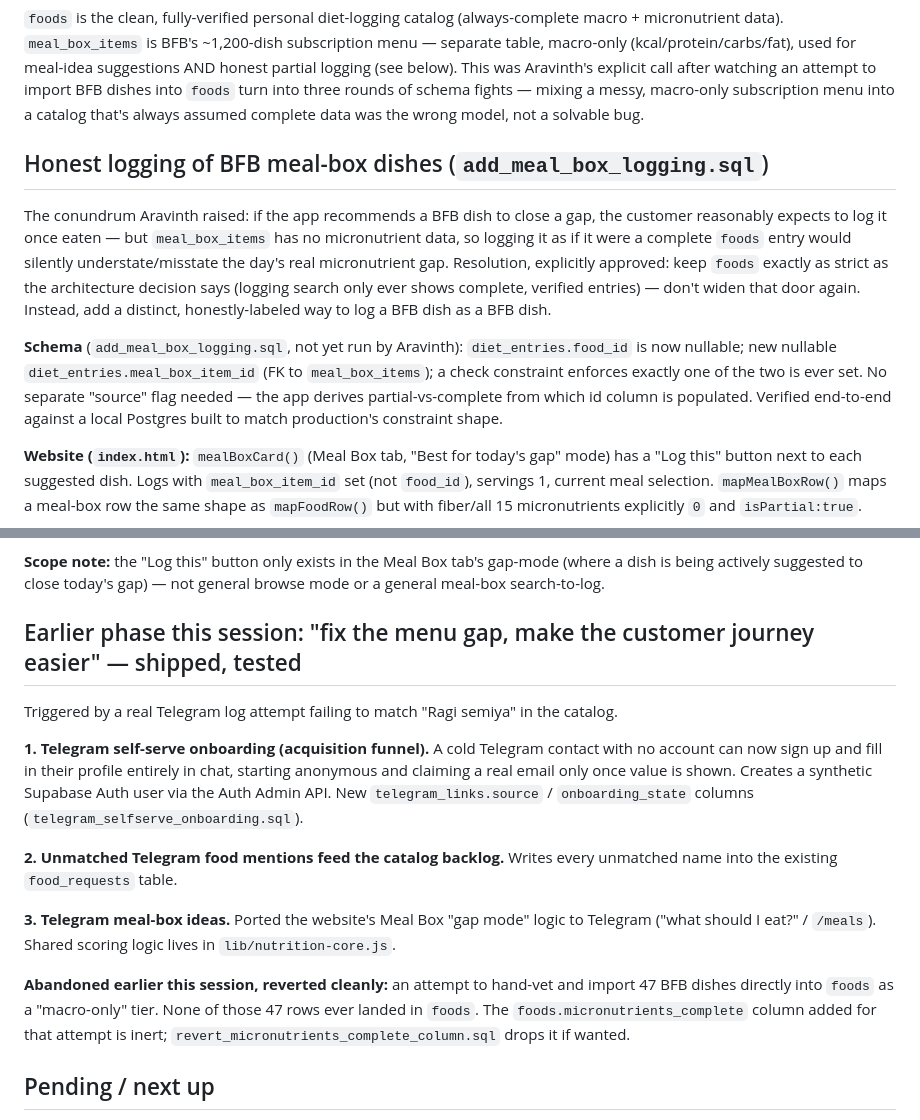
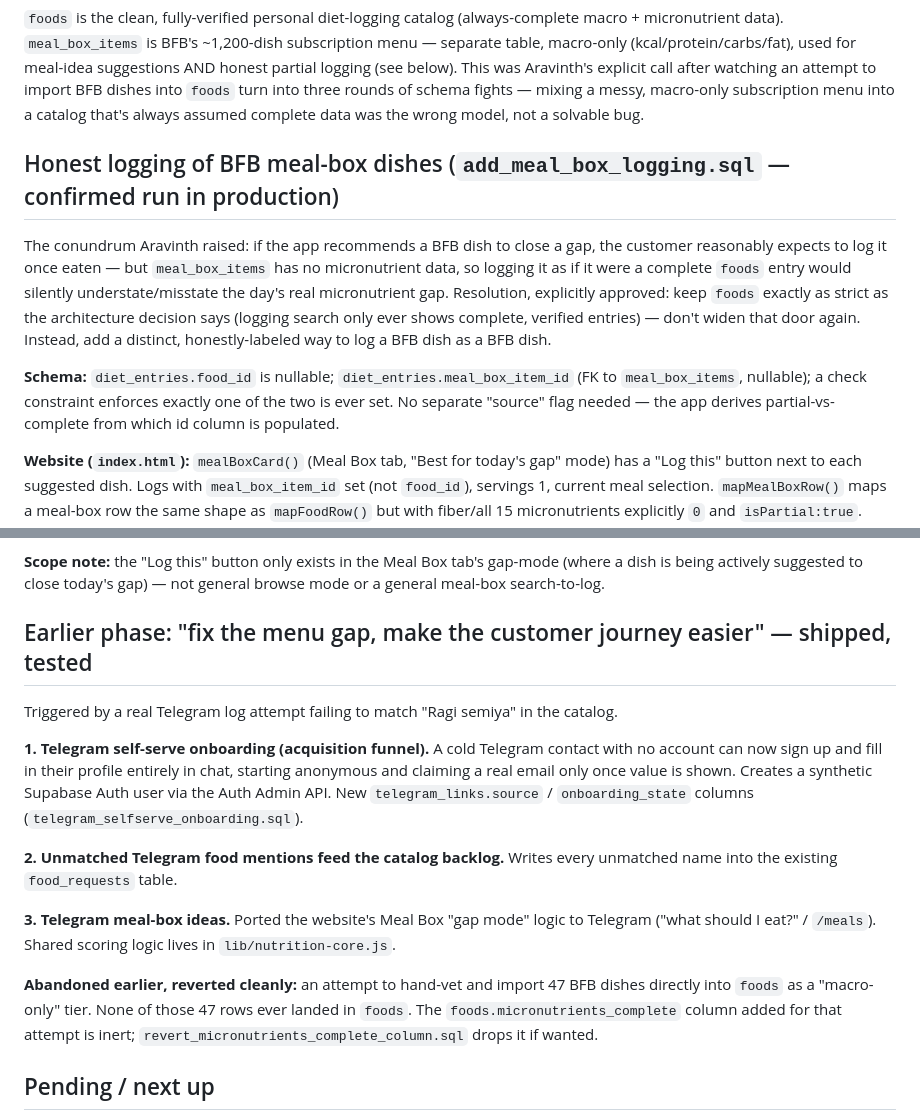
Before and after one commit to aravinthvc/Nutrigap-app, a Markdown page: Nutrigap status.md, 2 parts joined by grey strips. Drawn GitHub-style.

```diff
--- a/Nutrigap status.md
+++ b/Nutrigap status.md
@@ -50,11 +46,11 @@ Note while investigating: BFB's own richest recipe source (`final-recipe-file.md
 
 `foods` is the clean, fully-verified personal diet-logging catalog (always-complete macro + micronutrient data). `meal_box_items` is BFB's ~1,200-dish subscription menu — separate table, macro-only (kcal/protein/carbs/fat), used for meal-idea suggestions AND honest partial logging (see below). This was Aravinth's explicit call after watching an attempt to import BFB dishes into `foods` turn into three rounds of schema fights — mixing a messy, macro-only subscription menu into a catalog that's always assumed complete data was the wrong model, not a solvable bug.
 
-## Honest logging of BFB meal-box dishes (`add_meal_box_logging.sql`)
+## Honest logging of BFB meal-box dishes (`add_meal_box_logging.sql` — confirmed run in production)
 
 The conundrum Aravinth raised: if the app recommends a BFB dish to close a gap, the customer reasonably expects to log it once eaten — but `meal_box_items` has no micronutrient data, so logging it as if it were a complete `foods` entry would silently understate/misstate the day's real micronutrient gap. Resolution, explicitly approved: keep `foods` exactly as strict as the architecture decision says (logging search only ever shows complete, verified entries) — don't widen that door again. Instead, add a distinct, honestly-labeled way to log a BFB dish as a BFB dish.
 
-**Schema** (`add_meal_box_logging.sql`, not yet run by Aravinth): `diet_entries.food_id` is now nullable; new nullable `diet_entries.meal_box_item_id` (FK to `meal_box_items`); a check constraint enforces exactly one of the two is ever set. No separate "source" flag needed — the app derives partial-vs-complete from which id column is populated. Verified end-to-end against a local Postgres built to match production's constraint shape.
+**Schema:** `diet_entries.food_id` is nullable; `diet_entries.meal_box_item_id` (FK to `meal_box_items`, nullable); a check constraint enforces exactly one of the two is ever set. No separate "source" flag needed — the app derives partial-vs-complete from which id column is populated.
 
 **Website (`index.html`):** `mealBoxCard()` (Meal Box tab, "Best for today's gap" mode) has a "Log this" button next to each suggested dish. Logs with `meal_box_item_id` set (not `food_id`), servings 1, current meal selection. `mapMealBoxRow()` maps a meal-box row the same shape as `mapFoodRow()` but with fiber/all 15 micronutrients explicitly `0` and `isPartial:true`. `refreshDietLog()` embeds both `foods(*)` and `meal_box_items(*)` and picks the right mapper per row. The diet log table tags each BFB-sourced row "BFB box"; `renderGaps()` shows a plain-language note above the macro gaps whenever any of today's entries are partial.
 
@@ -62,7 +58,7 @@ The conundrum Aravinth raised: if the app recommends a BFB dish to close a gap,
 
 **Scope note:** the "Log this" button only exists in the Meal Box tab's gap-mode (where a dish is being actively suggested to close today's gap) — not general browse mode or a general meal-box search-to-log.
 
-## Earlier phase this session: "fix the menu gap, make the customer journey easier" — shipped, tested
+## Earlier phase: "fix the menu gap, make the customer journey easier" — shipped, tested
 
 Triggered by a real Telegram log attempt failing to match "Ragi semiya" in the catalog.
 
@@ -72,7 +68,7 @@ Triggered by a real Telegram log attempt failing to match "Ragi semiya" in the c
 
 **3. Telegram meal-box ideas.** Ported the website's Meal Box "gap mode" logic to Telegram ("what should I eat?" / `/meals`). Shared scoring logic lives in `lib/nutrition-core.js`.
 
-**Abandoned earlier this session, reverted cleanly:** an attempt to hand-vet and import 47 BFB dishes directly into `foods` as a "macro-only" tier. None of those 47 rows ever landed in `foods`. The `foods.micronutrients_complete` column added for that attempt is inert; `revert_micronutrients_complete_column.sql` drops it if wanted.
+**Abandoned earlier, reverted cleanly:** an attempt to hand-vet and import 47 BFB dishes directly into `foods` as a "macro-only" tier. None of those 47 rows ever landed in `foods`. The `foods.micronutrients_complete` column added for that attempt is inert; `revert_micronutrients_complete_column.sql` drops it if wanted.
 
 ## Pending / next up
 
```
Also changed, not shown: other parts of Nutrigap status.md (+22 -26 lines).
